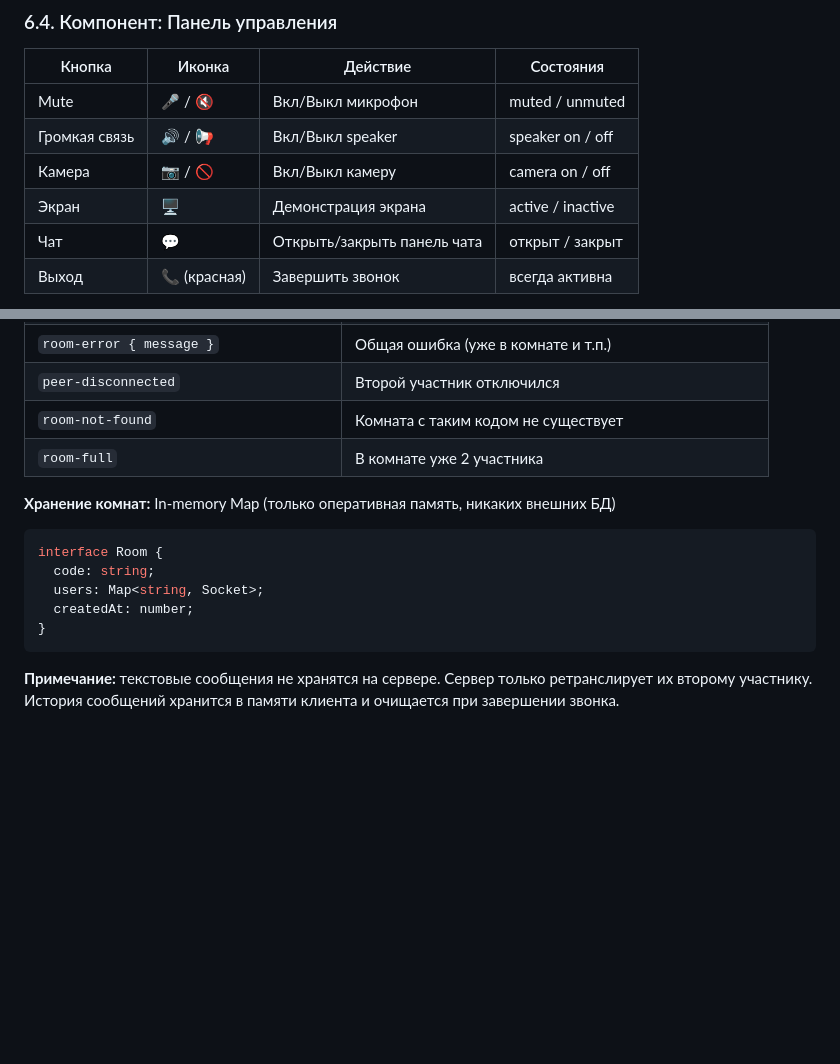
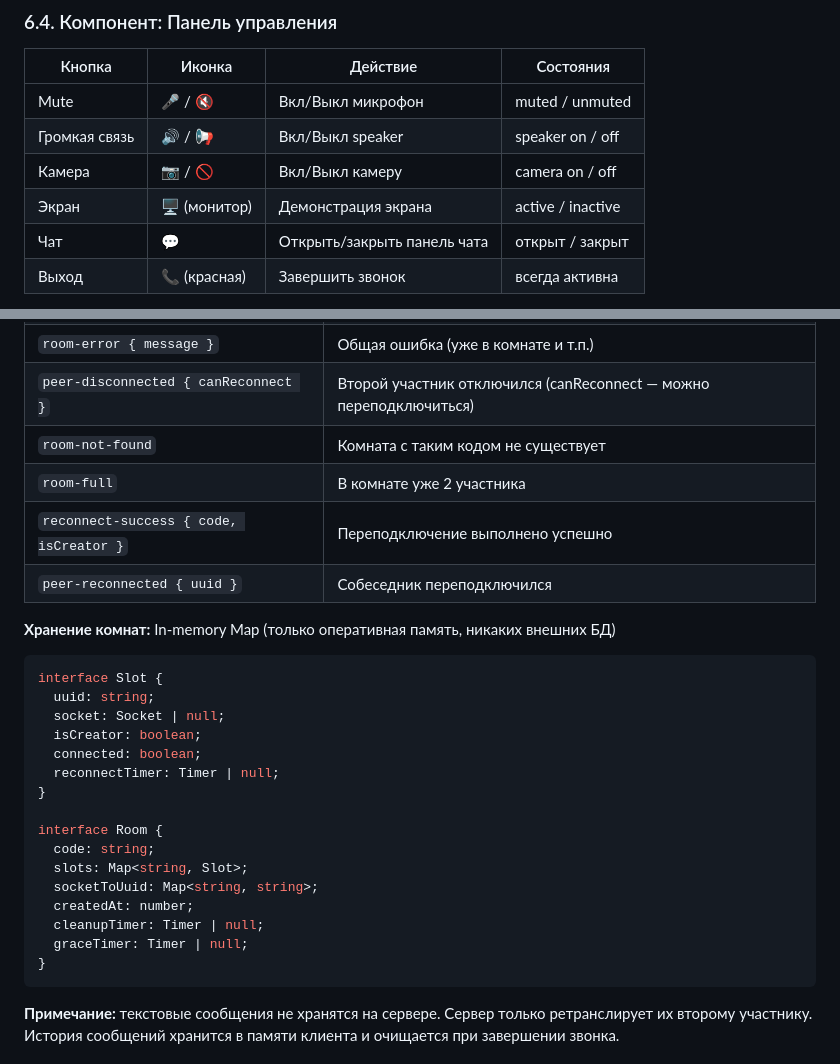
Before and after one commit to Kerb/video-open-call, a Markdown page: feature-spec.md, 2 parts joined by grey strips. Rendered like a GitHub page; blank space fills up the shorter version.

````diff
--- a/feature-spec.md
+++ b/feature-spec.md
@@ -204,7 +204,7 @@
 | Mute | 🎤 / 🔇 | Вкл/Выкл микрофон | muted / unmuted |
 | Громкая связь | 🔊 / 📢 | Вкл/Выкл speaker | speaker on / off |
 | Камера | 📷 / 🚫 | Вкл/Выкл камеру | camera on / off |
-| Экран | 🖥️ | Демонстрация экрана | active / inactive |
+| Экран | 🖥️ (монитор) | Демонстрация экрана | active / inactive |
 | Чат | 💬 | Открыть/закрыть панель чата | открыт / закрыт |
 | Выход | 📞 (красная) | Завершить звонок | всегда активна |
 
@@ -273,17 +274,30 @@
 | `audio-state-change { muted }` | Изменение состояния микрофона собеседника |
 | `screen-share-state-change { active }` | Изменение состояния демонстрации экрана собеседника |
 | `room-error { message }` | Общая ошибка (уже в комнате и т.п.) |
-| `peer-disconnected` | Второй участник отключился |
+| `peer-disconnected { canReconnect }` | Второй участник отключился (canReconnect — можно переподключиться) |
 | `room-not-found` | Комната с таким кодом не существует |
 | `room-full` | В комнате уже 2 участника |
+| `reconnect-success { code, isCreator }` | Переподключение выполнено успешно |
+| `peer-reconnected { uuid }` | Собеседник переподключился |
 
 **Хранение комнат:** In-memory Map (только оперативная память, никаких внешних БД)
 
 ```typescript
+interface Slot {
+  uuid: string;
+  socket: Socket | null;
+  isCreator: boolean;
+  connected: boolean;
+  reconnectTimer: Timer | null;
+}
+
 interface Room {
   code: string;
-  users: Map<string, Socket>;
+  slots: Map<string, Slot>;
+  socketToUuid: Map<string, string>;
   createdAt: number;
+  cleanupTimer: Timer | null;
+  graceTimer: Timer | null;
 }
 ```
 
````
Also changed, not shown: other parts of feature-spec.md (+24 -15 lines), README.md (+9 -4 lines), progress.md (+29 -5 lines).
